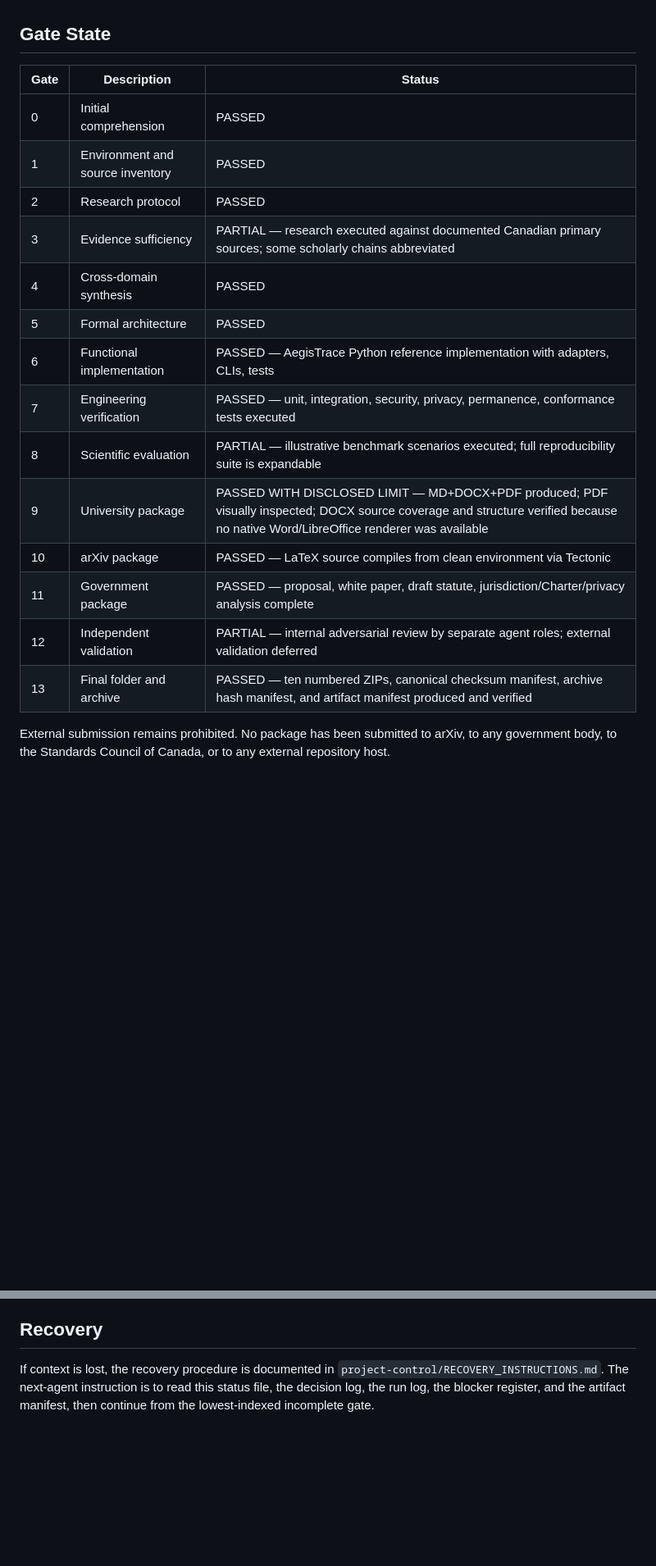
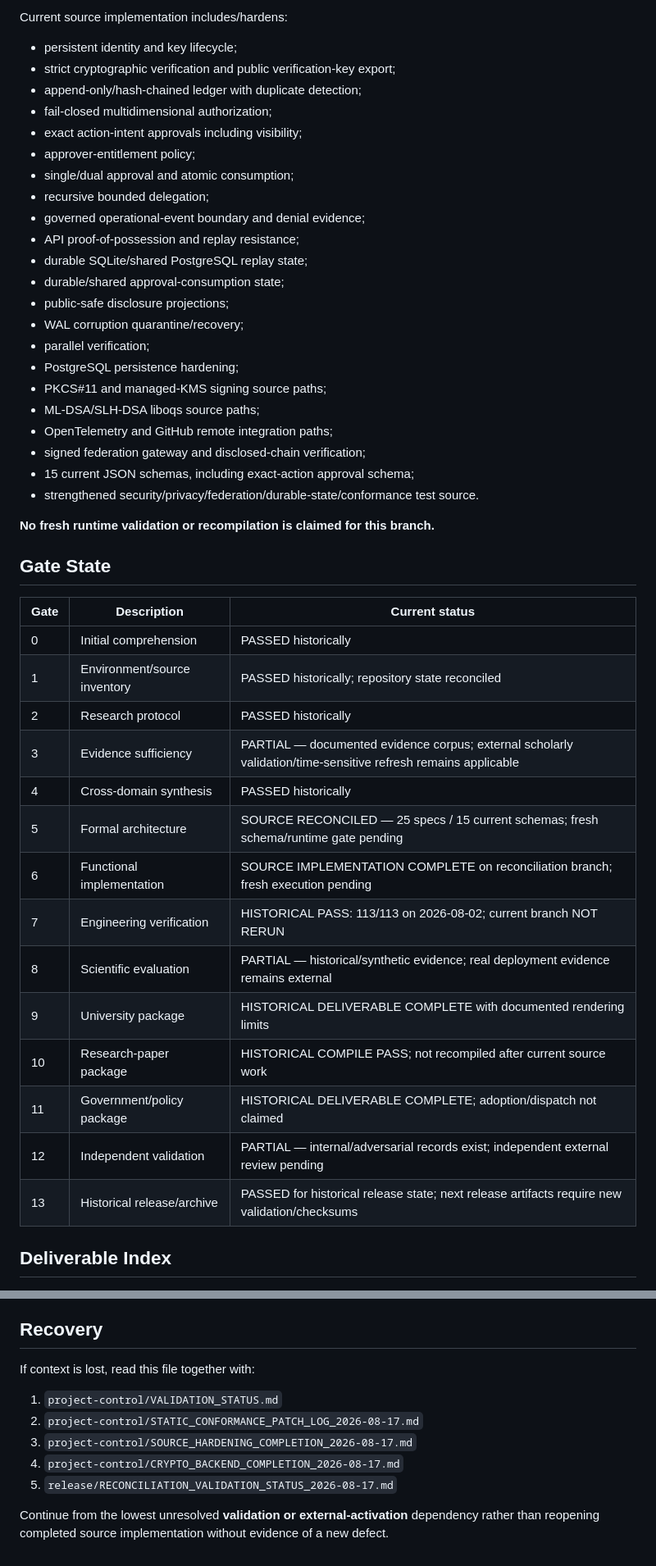
Before and after one commit to Procyk-consultant/ai-idp, a Markdown page: project-control/PROJECT_STATUS.md, 2 parts joined by grey strips. Shown at 82% size. Rendered like a GitHub page; blank space fills up the shorter version.

```diff
--- a/project-control/PROJECT_STATUS.md
+++ b/project-control/PROJECT_STATUS.md
@@ -31,22 +60,48 @@ Local deployment verification and final corpus reconciliation were performed und
+Current source implementation includes/hardens:
+
+- persistent identity and key lifecycle;
+- strict cryptographic verification and public verification-key export;
+- append-only/hash-chained ledger with duplicate detection;
+- fail-closed multidimensional authorization;
+- exact action-intent approvals including visibility;
+- approver-entitlement policy;
+- single/dual approval and atomic consumption;
+- recursive bounded delegation;
+- governed operational-event boundary and denial evidence;
+- API proof-of-possession and replay resistance;
+- durable SQLite/shared PostgreSQL replay state;
+- durable/shared approval-consumption state;
+- public-safe disclosure projections;
+- WAL corruption quarantine/recovery;
+- parallel verification;
+- PostgreSQL persistence hardening;
+- PKCS#11 and managed-KMS signing source paths;
+- ML-DSA/SLH-DSA liboqs source paths;
+- OpenTelemetry and GitHub remote integration paths;
+- signed federation gateway and disclosed-chain verification;
+- 15 current JSON schemas, including exact-action approval schema;
+- strengthened security/privacy/federation/durable-state/conformance test source.
+
+**No fresh runtime validation or recompilation is claimed for this branch.**
 
 ## Gate State
 
-| Gate | Description | Status |
-|------|-------------|--------|
-| 0 | Initial comprehension | PASSED |
-| 1 | Environment and source inventory | PASSED |
-| 2 | Research protocol | PASSED |
-| 3 | Evidence sufficiency | PARTIAL — research executed against documented Canadian primary sources; some scholarly chains abbreviated |
-| 4 | Cross-domain synthesis | PASSED |
-| 5 | Formal architecture | PASSED |
-| 6 | Functional implementation | PASSED — AegisTrace Python reference implementation with adapters, CLIs, tests |
-| 7 | Engineering verification | PASSED — unit, integration, security, privacy, permanence, conformance tests executed |
-| 8 | Scientific evaluation | PARTIAL — illustrative benchmark scenarios executed; full reproducibility suite is expandable |
-| 9 | University package | PASSED WITH DISCLOSED LIMIT — MD+DOCX+PDF produced; PDF visually inspected; DOCX source coverage and structure verified because no native Word/LibreOffice renderer was available |
-| 10 | arXiv package | PASSED — LaTeX source compiles from clean environment via Tectonic |
-| 11 | Government package | PASSED — proposal, white paper, draft statute, jurisdiction/Charter/privacy analysis complete |
-| 12 | Independent validation | PARTIAL — internal adversarial review by separate agent roles; external validation deferred |
-| 13 | Final folder and archive | PASSED — ten numbered ZIPs, canonical checksum manifest, archive hash manifest, and artifact manifest produced and verified |
+| Gate | Description | Current status |
+|---|---|---|
+| 0 | Initial comprehension | PASSED historically |
+| 1 | Environment/source inventory | PASSED historically; repository state reconciled |
+| 2 | Research protocol | PASSED historically |
+| 3 | Evidence sufficiency | PARTIAL — documented evidence corpus; external scholarly validation/time-sensitive refresh remains applicable |
+| 4 | Cross-domain synthesis | PASSED historically |
+| 5 | Formal architecture | SOURCE RECONCILED — 25 specs / 15 current schemas; fresh schema/runtime gate pending |
+| 6 | Functional implementation | SOURCE IMPLEMENTATION COMPLETE on reconciliation branch; fresh execution pending |
+| 7 | Engineering verification | HISTORICAL PASS: 113/113 on 2026-08-02; current branch NOT RERUN |
+| 8 | Scientific evaluation | PARTIAL — historical/synthetic evidence; real deployment evidence remains external |
+| 9 | University package | HISTORICAL DELIVERABLE COMPLETE with documented rendering limits |
+| 10 | Research-paper package | HISTORICAL COMPILE PASS; not recompiled after current source work |
+| 11 | Government/policy package | HISTORICAL DELIVERABLE COMPLETE; adoption/dispatch not claimed |
+| 12 | Independent validation | PARTIAL — internal/adversarial records exist; independent external review pending |
+| 13 | Historical release/archive | PASSED for historical release state; next release artifacts require new validation/checksums |
 
-External submission remains prohibited. No package has been submitted to arXiv, to any government body, to the Standards Council of Canada, or to any external repository host.
+## Deliverable Index
 
@@ -84,4 +155,12 @@ See `LIMITATIONS.md` and the final completion report at `release/FINAL_COMPLETIO
 
 ## Recovery
 
-If context is lost, the recovery procedure is documented in `project-control/RECOVERY_INSTRUCTIONS.md`. The next-agent instruction is to read this status file, the decision log, the run log, the blocker register, and the artifact manifest, then continue from the lowest-indexed incomplete gate.
+If context is lost, read this file together with:
+
+1. `project-control/VALIDATION_STATUS.md`
+2. `project-control/STATIC_CONFORMANCE_PATCH_LOG_2026-08-17.md`
+3. `project-control/SOURCE_HARDENING_COMPLETION_2026-08-17.md`
+4. `project-control/CRYPTO_BACKEND_COMPLETION_2026-08-17.md`
+5. `release/RECONCILIATION_VALIDATION_STATUS_2026-08-17.md`
+
+Continue from the lowest unresolved **validation or external-activation** dependency rather than reopening completed source implementation without evidence of a new defect.
```
Also changed, not shown: other parts of project-control/PROJECT_STATUS.md (+82 -37 lines).
